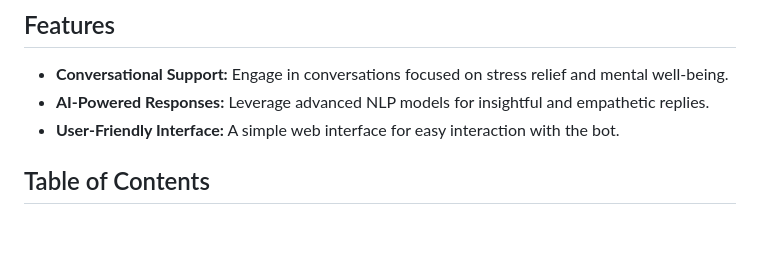
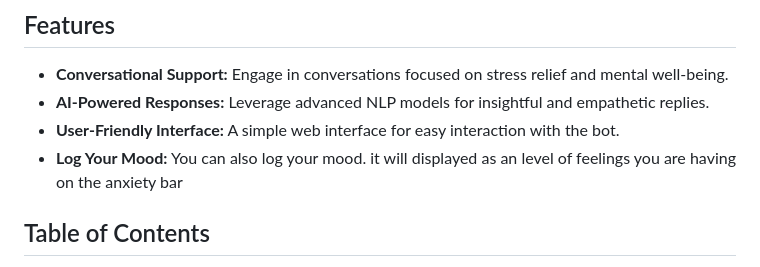
Before and after one commit to Blacksujit/RelaxRover, a Markdown page: README.md, the part around the change. GitHub-like rendering; blank space fills up the shorter version.

```diff
--- a/README.md
+++ b/README.md
@@ -63,6 +63,7 @@ https://github.com/user-attachments/assets/5341dd16-e591-4120-b1d7-0cddd056a56c
 - **Conversational Support:** Engage in conversations focused on stress relief and mental well-being.
 - **AI-Powered Responses:** Leverage advanced NLP models for insightful and empathetic replies.
 - **User-Friendly Interface:** A simple web interface for easy interaction with the bot.
+- **Log Your Mood:** You can also log your mood. it will displayed as an level of feelings you are having on the anxiety bar
 
 ## Table of Contents
 
```
